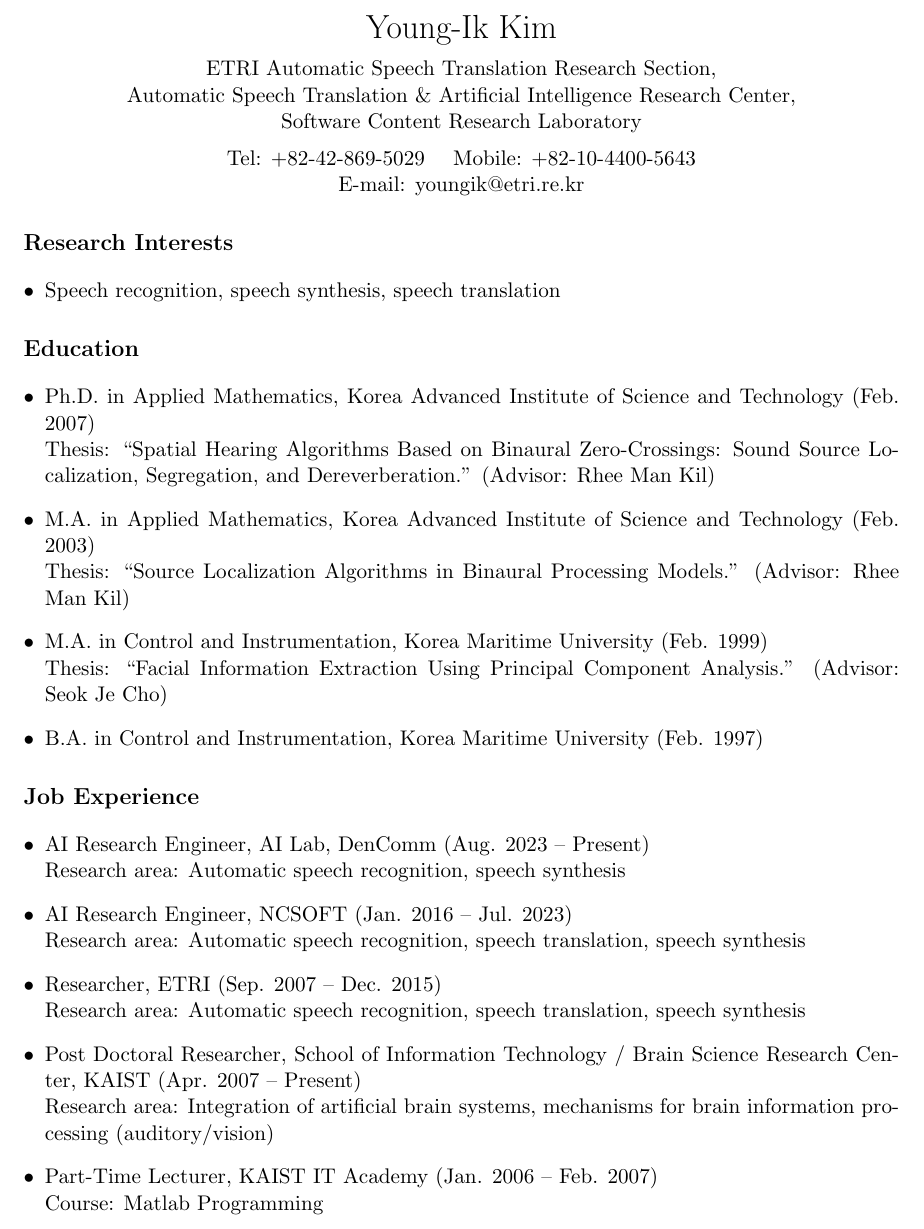
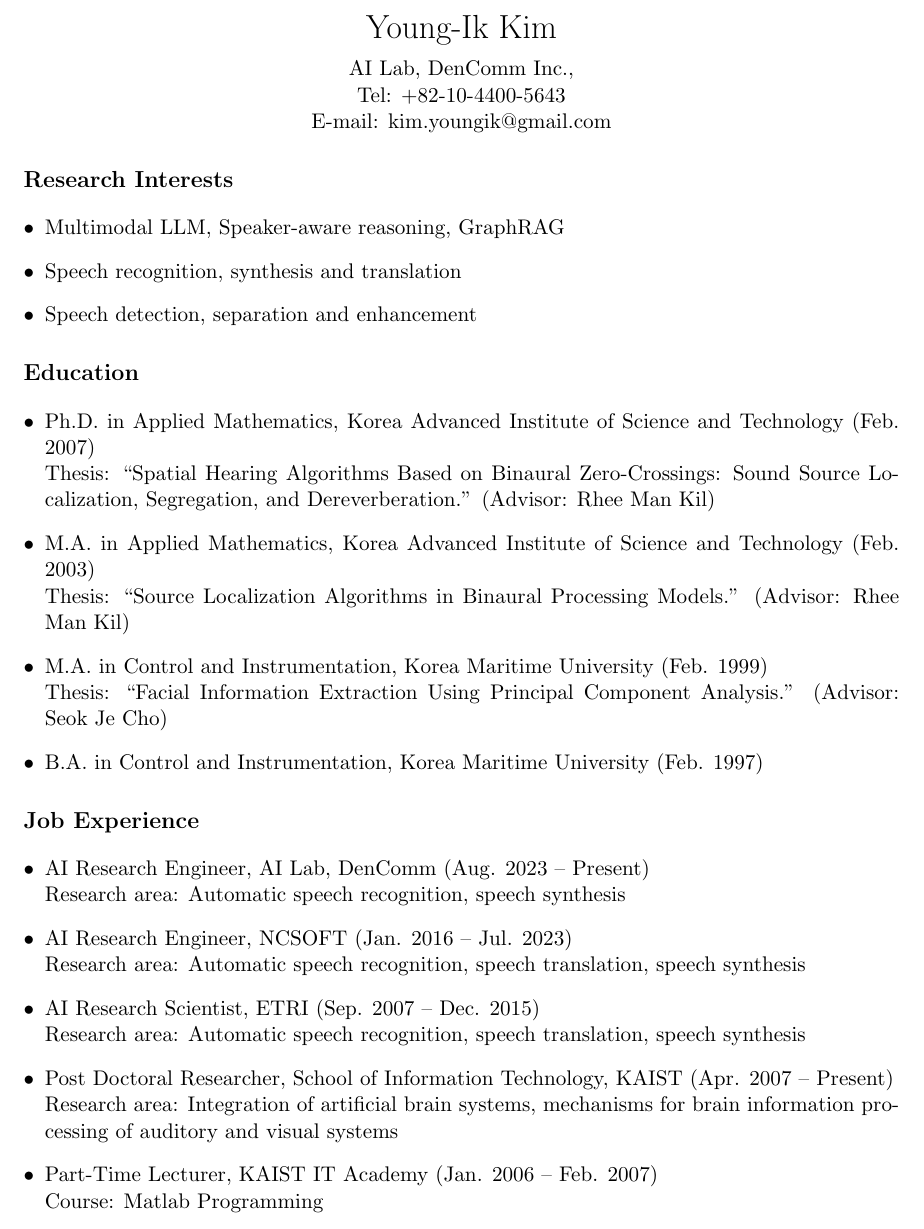
Before and after one commit to ywingk/cv, a LaTeX document (main.tex): part of page 1 of 3, cut so that both start at the same text. Compiled offline with pdfLaTeX.

Commit message:
Update main.tex

```diff
--- a/main.tex
+++ b/main.tex
@@ -10,16 +10,16 @@
 
 \begin{center}
 {\LARGE Young-Ik Kim}\\[0.5em]
-ETRI Automatic Speech Translation Research Section,\\
-Automatic Speech Translation \& Artificial Intelligence Research Center,\\
-Software Content Research Laboratory\\[0.5em]
-Tel: +82-42-869-5029 \quad Mobile: +82-10-4400-5643\\
-E-mail: \href{mailto:youngik@etri.re.kr}{youngik@etri.re.kr}
+AI Lab, DenComm Inc.,\\
+Tel: +82-10-4400-5643\\
+E-mail: \href{mailto:kim.youngik@gmail.com}{kim.youngik@gmail.com}
 \end{center}
 
 \section*{Research Interests}
 \begin{itemize}[leftmargin=*]
-\item Speech recognition, speech synthesis, speech translation
+\item Multimodal LLM, Speaker-aware reasoning, GraphRAG
+\item Speech recognition, synthesis and translation
+\item Speech detection, separation and enhancement
 \end{itemize}
 
 \section*{Education}
@@ -39,10 +39,10 @@ Thesis: ``Facial Information Extraction Using Principal Component Analysis.'' (A
 Research area: Automatic speech recognition, speech synthesis
 \item AI Research Engineer, NCSOFT (Jan. 2016 -- Jul. 2023)\\
 Research area: Automatic speech recognition, speech translation, speech synthesis
-\item Researcher, ETRI (Sep. 2007 -- Dec. 2015)\\
+\item AI Research Scientist, ETRI (Sep. 2007 -- Dec. 2015)\\
 Research area: Automatic speech recognition, speech translation, speech synthesis
-\item Post Doctoral Researcher, School of Information Technology / Brain Science Research Center, KAIST (Apr. 2007 -- Present)\\
-Research area: Integration of artificial brain systems, mechanisms for brain information processing (auditory/vision)
+\item Post Doctoral Researcher, School of Information Technology, KAIST (Apr. 2007 -- Present)\\
+Research area: Integration of artificial brain systems, mechanisms for brain information processing of auditory and visual systems
 \item Part-Time Lecturer, KAIST IT Academy (Jan. 2006 -- Feb. 2007)\\
 Course: Matlab Programming
 \item Post Master Researcher, Brain Science Research Center, KAIST (Feb. 1999 -- Feb. 2001)\\
```
Also changed, not shown: main.tex (12 more changed lines).
